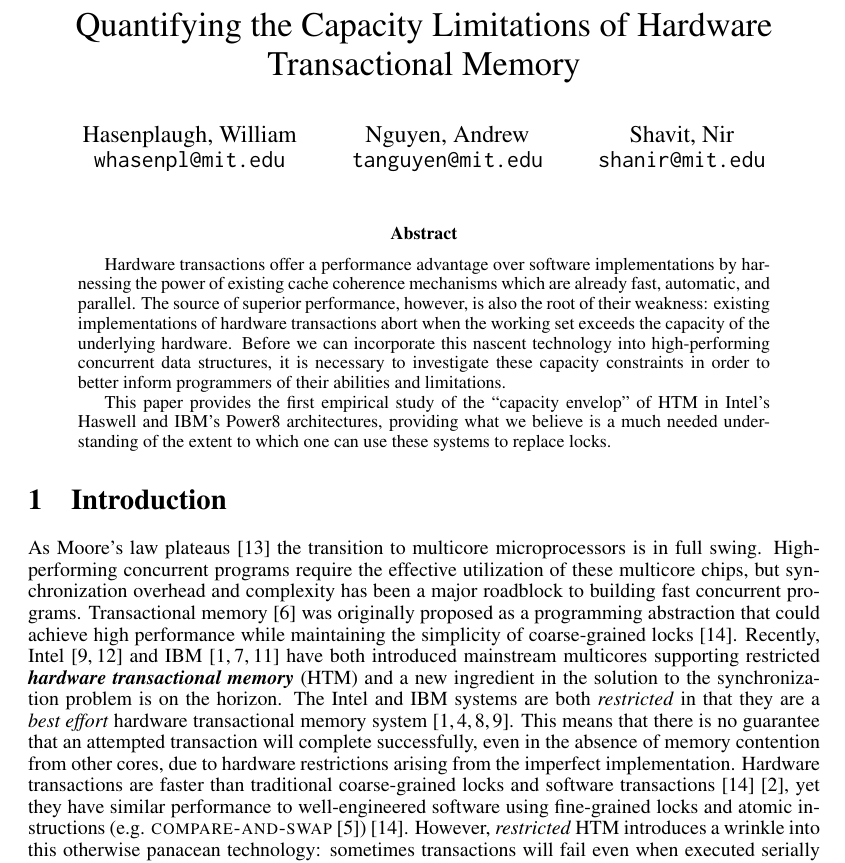
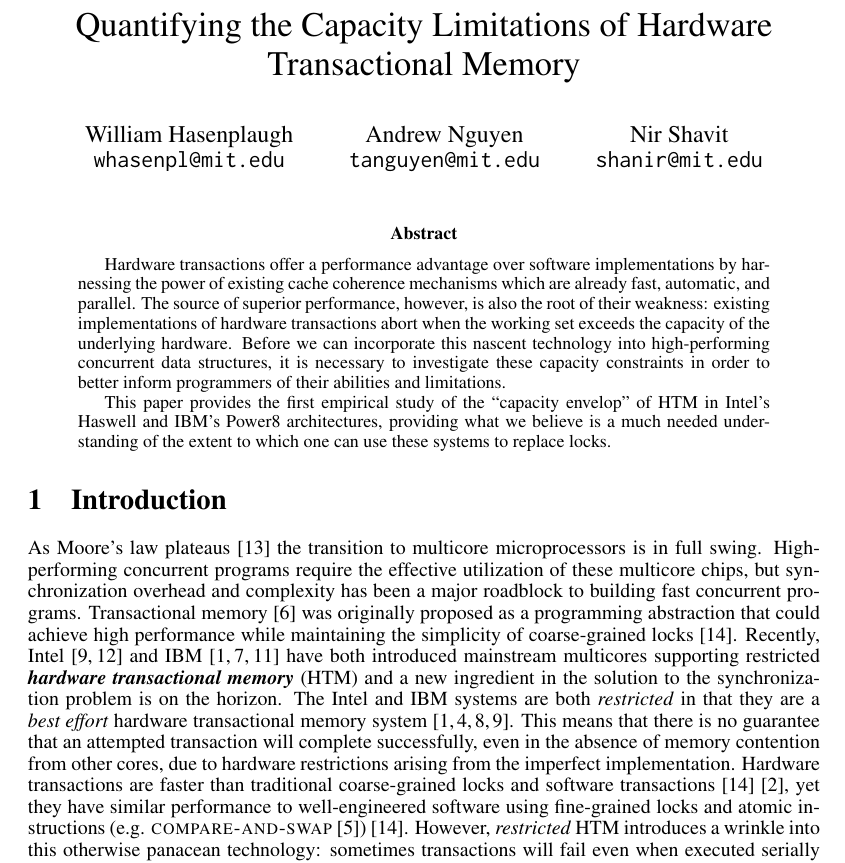
Before and after one commit to nauttuan/wttm, a LaTeX paper (document.tex): part of page 1 of 5, cut so that both start at the same text. Compiled offline with pdfLaTeX.

Commit message:
minor updates to format

```diff
--- a/document.tex
+++ b/document.tex
@@ -22,13 +22,13 @@
 \newcommand{\figuretitle}[1]{\textbf{#1}\\\vspace{2mm}}
 
 \author{
-  Hasenplaugh, William\\
+  William Hasenplaugh\\
   \texttt{whasenpl@mit.edu}
   \and
-  Nguyen, Andrew\\
+  Andrew Nguyen\\
   \texttt{tanguyen@mit.edu}
   \and
-  Shavit, Nir\\
+  Nir Shavit\\
   \texttt{shanir@mit.edu}
 }
 \title{Quantifying the Capacity Limitations of Hardware Transactional Memory}
```
